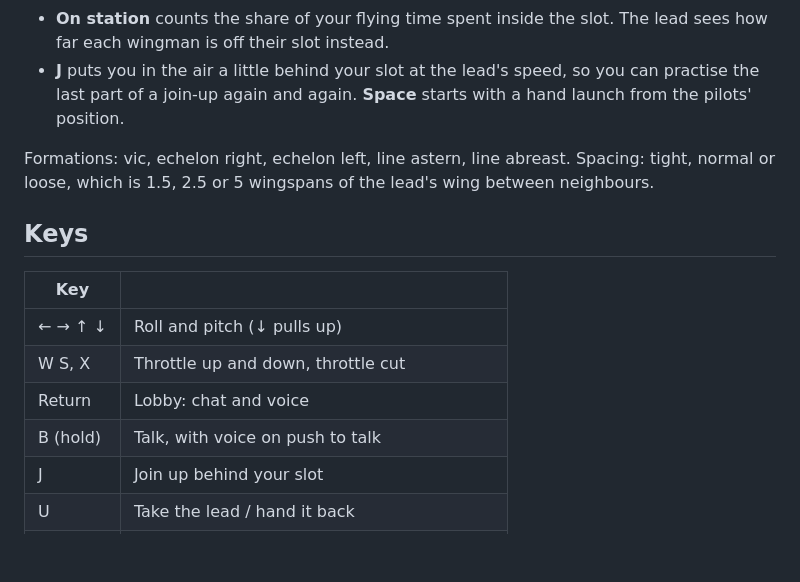
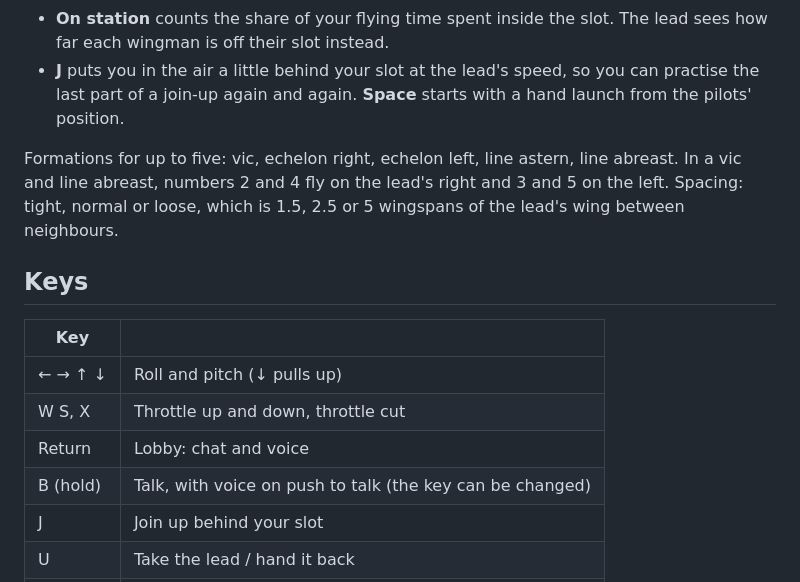
Before and after one commit to lydianb79/FormationFlightX, a Markdown page: README.md, the part around one of its changes. GitHub-like rendering; blank space fills up the shorter version.

```diff
--- a/README.md
+++ b/README.md
@@ -84,7 +106,7 @@ Measured over 150 seconds of racetrack with each of the eleven wings (`--formtes
 - **On station** counts the share of your flying time spent inside the slot. The lead sees how far each wingman is off their slot instead.
 - **J** puts you in the air a little behind your slot at the lead's speed, so you can practise the last part of a join-up again and again. **Space** starts with a hand launch from the pilots' position.
 
-Formations: vic, echelon right, echelon left, line astern, line abreast. Spacing: tight, normal or loose, which is 1.5, 2.5 or 5 wingspans of the lead's wing between neighbours.
+Formations for up to five: vic, echelon right, echelon left, line astern, line abreast. In a vic and line abreast, numbers 2 and 4 fly on the lead's right and 3 and 5 on the left. Spacing: tight, normal or loose, which is 1.5, 2.5 or 5 wingspans of the lead's wing between neighbours.
 
 ## Keys
 
@@ -93,7 +115,7 @@ Formations: vic, echelon right, echelon left, line astern, line abreast. Spacing
 | ← → ↑ ↓ | Roll and pitch (↓ pulls up) |
 | W S, X | Throttle up and down, throttle cut |
 | Return | Lobby: chat and voice |
-| B (hold) | Talk, with voice on push to talk |
+| B (hold) | Talk, with voice on push to talk (the key can be changed) |
 | J | Join up behind your slot |
 | U | Take the lead / hand it back |
 | O, I | Next formation, next spacing (lead only) |
```
Also changed, not shown: other parts of README.md (+30 -6 lines), Resources/AppIcon.png, Resources/Splash.jpg, 10 other files.
